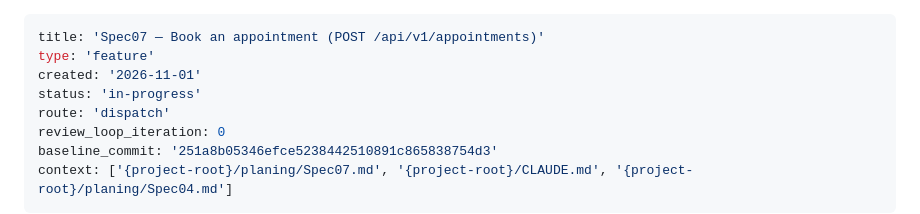
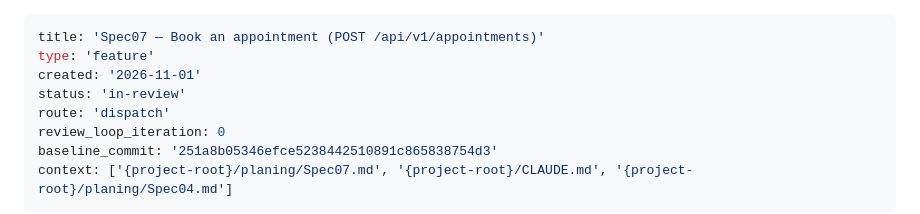
Before and after one commit to Rubynam/keyloop, a Markdown page: _bmad-output/implementation-artifacts/spec-07-book-appointment.md, the part around one of its changes. GitHub-like rendering.

```diff
--- a/_bmad-output/implementation-artifacts/spec-07-book-appointment.md
+++ b/_bmad-output/implementation-artifacts/spec-07-book-appointment.md
@@ -2,7 +2,7 @@
 title: 'Spec07 — Book an appointment (POST /api/v1/appointments)'
 type: 'feature'
 created: '2026-11-01'
-status: 'in-progress'
+status: 'in-review'
 route: 'dispatch'
 review_loop_iteration: 0
 baseline_commit: '251a8b05346efce5238442510891c865838754d3'
```
Also changed, not shown: other parts of _bmad-output/implementation-artifacts/spec-07-book-appointment.md (+31 -0 lines), _bmad-output/implementation-artifacts/deferred-work.md (+3 -0 lines).
